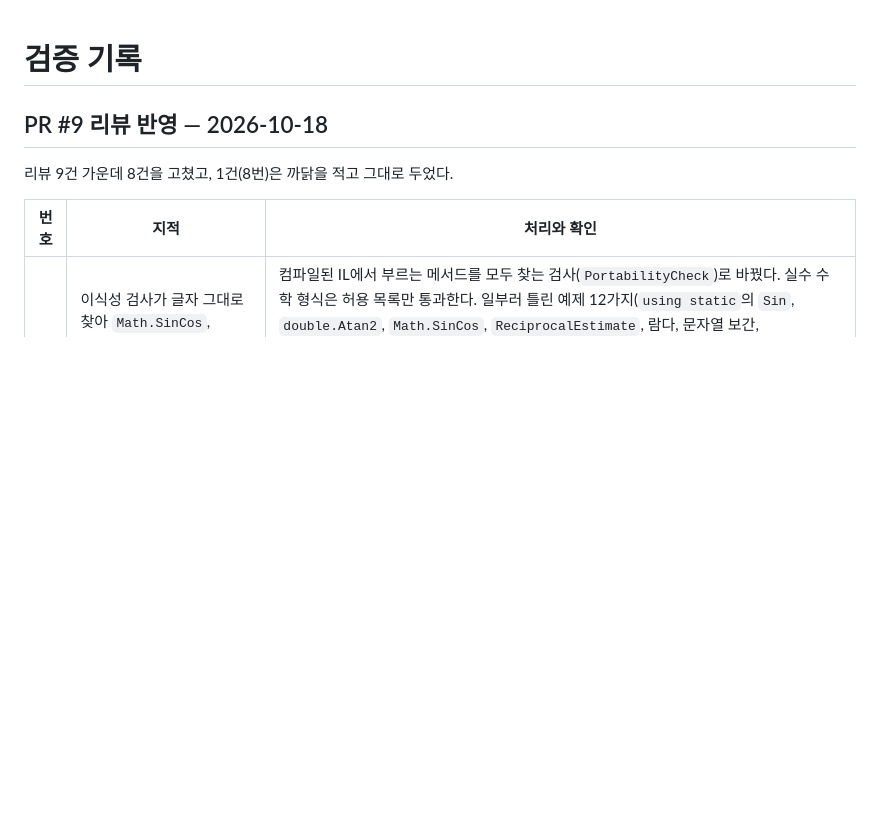
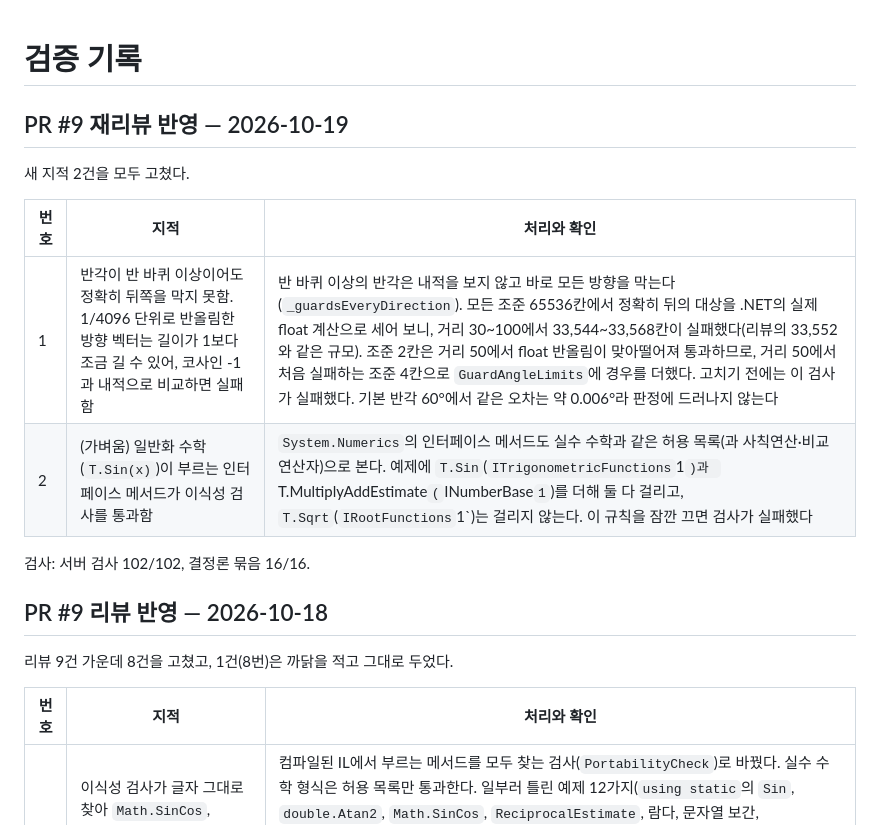
Before and after one commit to DIPOON/argus, a Markdown page: docs/verification.md, the part around the change. Drawn GitHub-style; blank space fills up the shorter version.

Commit message:
문서: 반 바퀴 이상의 반각과 일반화 수학 검사 (PR #9 재리뷰 반영)
- CLAUDE.md: 반 바퀴 이상은 내적을 보지 않고 바로 막는 까닭, 일반화 수학
  인터페이스도 허용 목록으로 본다는 점.
- verification.md: 재리뷰 2건 처리 기록.

Co-Authored-By: Claude Opus 5.5 <noreply@anthropic.com>

```diff
--- a/docs/verification.md
+++ b/docs/verification.md
@@ -1,4 +1,15 @@
 # 검증 기록
+
+## PR #9 재리뷰 반영 — 2026-10-19
+
+새 지적 2건을 모두 고쳤다.
+
+| 번호 | 지적 | 처리와 확인 |
+| --- | --- | --- |
+| 1 | 반각이 반 바퀴 이상이어도 정확히 뒤쪽을 막지 못함. 1/4096 단위로 반올림한 방향 벡터는 길이가 1보다 조금 길 수 있어, 코사인 -1과 내적으로 비교하면 실패함 | 반 바퀴 이상의 반각은 내적을 보지 않고 바로 모든 방향을 막는다(`_guardsEveryDirection`). 모든 조준 65536칸에서 정확히 뒤의 대상을 .NET의 실제 float 계산으로 세어 보니, 거리 30~100에서 33,544~33,568칸이 실패했다(리뷰의 33,552와 같은 규모). 조준 2칸은 거리 50에서 float 반올림이 맞아떨어져 통과하므로, 거리 50에서 처음 실패하는 조준 4칸으로 `GuardAngleLimits`에 경우를 더했다. 고치기 전에는 이 검사가 실패했다. 기본 반각 60°에서 같은 오차는 약 0.006°라 판정에 드러나지 않는다 |
+| 2 | (가벼움) 일반화 수학(`T.Sin(x)`)이 부르는 인터페이스 메서드가 이식성 검사를 통과함 | `System.Numerics`의 인터페이스 메서드도 실수 수학과 같은 허용 목록(과 사칙연산·비교 연산자)으로 본다. 예제에 `T.Sin`(`ITrigonometricFunctions`1`)과 `T.MultiplyAddEstimate`(`INumberBase`1`)를 더해 둘 다 걸리고, `T.Sqrt`(`IRootFunctions`1`)는 걸리지 않는다. 이 규칙을 잠깐 끄면 검사가 실패했다 |
+
+검사: 서버 검사 102/102, 결정론 묶음 16/16.
 
 ## PR #9 리뷰 반영 — 2026-10-18
 
```
Also changed, not shown: CLAUDE.md (+2 -2 lines).
